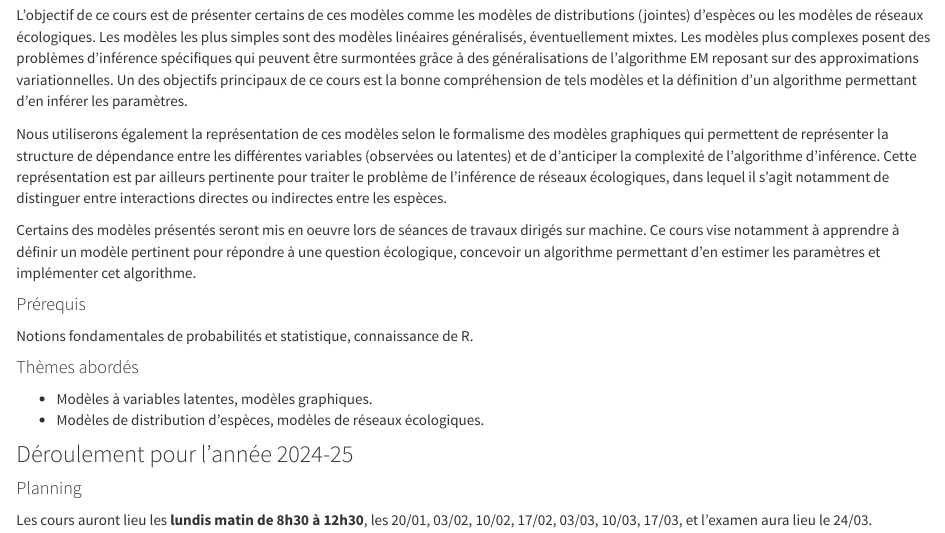
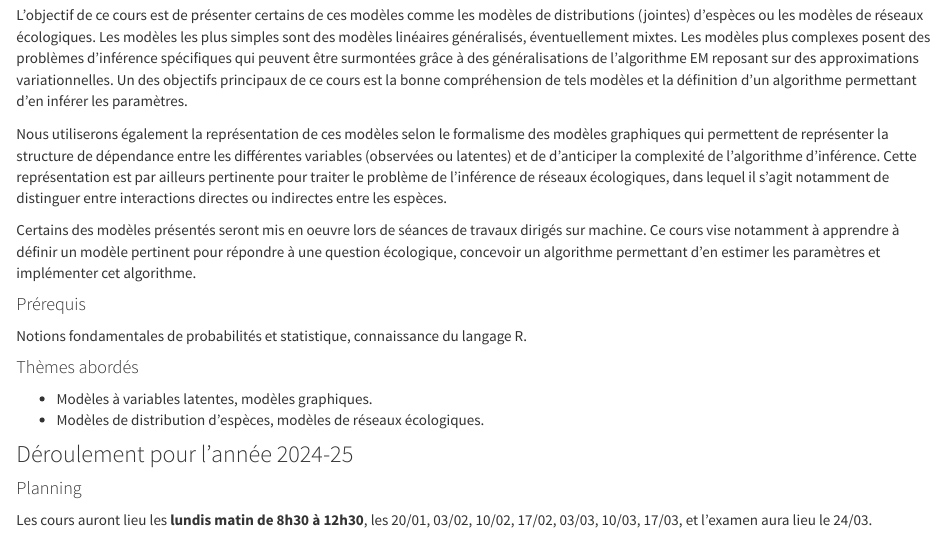
Before and after one commit to scj-robin/scj-robin.github.io, an R Markdown document (cours-modeles-stat-ecologie.Rmd): the page in a window 1100 px wide, from 280 px down. Rendered offline with R 4.5, knitr and Pandoc, with nearby package versions; a font, style sheet, LaTeX package, included part or bibliography that could not be used is replaced or left out.

```diff
--- a/cours-modeles-stat-ecologie.Rmd
+++ b/cours-modeles-stat-ecologie.Rmd
@@ -24,7 +24,7 @@
 Certains des modèles présentés seront mis en oeuvre lors de séances de travaux dirigés sur machine. Ce cours vise notamment à apprendre à définir un modèle pertinent pour répondre à une question écologique, concevoir un algorithme permettant d'en estimer les paramètres et implémenter cet algorithme.
 
 #### Prérequis
-Notions fondamentales de probabilités et statistique, connaissance de R.
+Notions fondamentales de probabilités et statistique, connaissance du langage R.
 
 #### Thèmes abordés
 
```
Also changed, not shown: cours-modeles-stat-ecologie.html.
